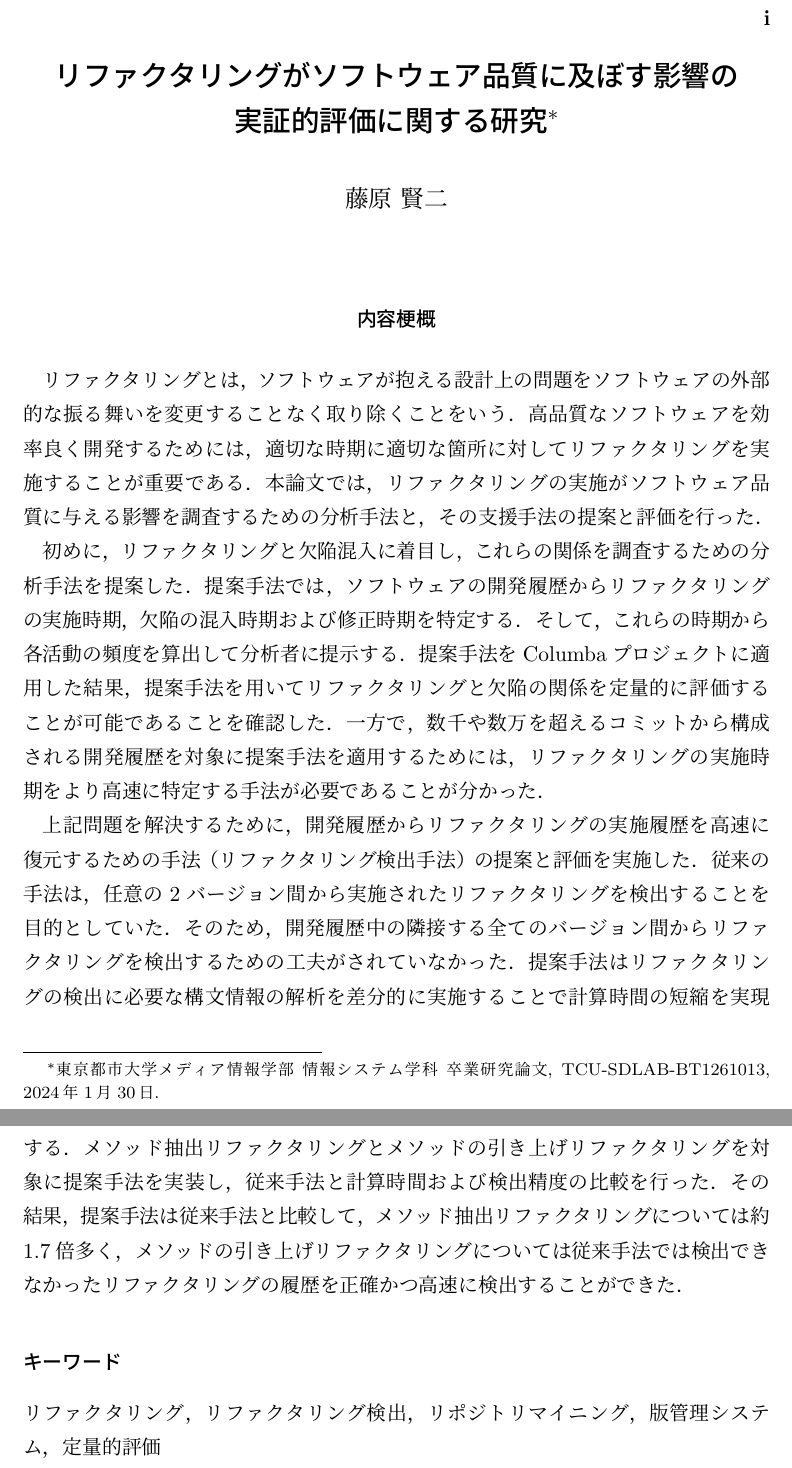
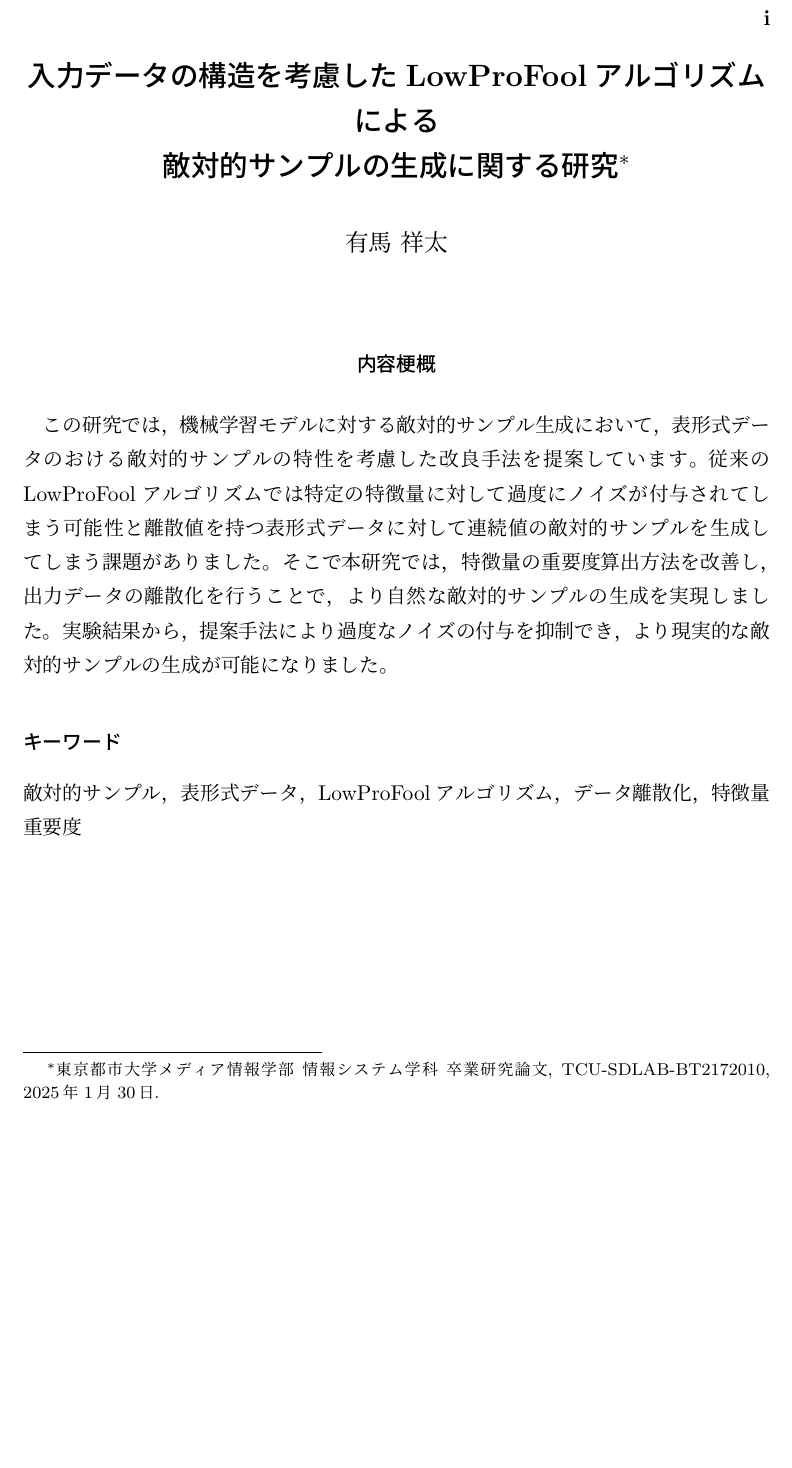
Before and after one commit to ShotaArima/Gradient-TeX-projects, a LaTeX thesis (thesis.tex): two parts of pages 2 and 3 of 14 before the commit and part of page 3 of 14 after it, the two joined at a grey line, cut so that both start at the same text, the shorter picture padded with empty space. Compiled offline with upLaTeX and dvipdfmx.

Commit message:
update thesis.tex

```diff
--- a/thesis.tex
+++ b/thesis.tex
@@ -54,9 +54,9 @@
 \bibliographystyle{junsrt}
 
 % 学籍番号
-\studentnumber{1261013}
+\studentnumber{2172010}
 
 % 日本語題目
-\title{リファクタリングがソフトウェア品質に及ぼす影響の\\実証的評価に関する研究}
+\title{入力データの構造を考慮したLowProFoolアルゴリズムによる\\敵対的サンプルの生成に関する研究}
 
 % 英語題目
@@ -64,5 +64,5 @@
 
 % 日本語氏名（姓と名の間に空白（半角）を入れて下さい）
-\author{藤原 賢二}
+\author{有馬 祥太}
 
 % 欧文氏名（first name, last name の順に記入し、先頭文字のみを大文字にする。）
@@ -78,6 +78,6 @@
 \sday{30}
 
 % キーワード５〜６個 (in LaTeX)
-\keywords{リファクタリング，リファクタリング検出，リポジトリマイニング，版管理システム，定量的評価}
+\keywords{敵対的サンプル，表形式データ，LowProFoolアルゴリズム，データ離散化，特徴量重要度}
 
 % 5 or 6 Keywords (in LaTeX)
@@ -88,22 +88,10 @@
 %   サンプルほど長々と書く必要はありません．
 %   注: 行の先頭が\\で始まらないようにすること。
 \abstract{%
-リファクタリングとは，ソフトウェアが抱える設計上の問題をソフトウェアの外部的な振る舞いを変更することなく取り除くことをいう．
-高品質なソフトウェアを効率良く開発するためには，適切な時期に適切な箇所に対してリファクタリングを実施することが重要である．
-本論文では，リファクタリングの実施がソフトウェア品質に与える影響を調査するための分析手法と，その支援手法の提案と評価を行った．
-
-初めに，リファクタリングと欠陥混入に着目し，これらの関係を調査するための分析手法を提案した．
-提案手法では，ソフトウェアの開発履歴からリファクタリングの実施時期，欠陥の混入時期および修正時期を特定する．
-そして，これらの時期から各活動の頻度を算出して分析者に提示する．
-提案手法をColumbaプロジェクトに適用した結果，提案手法を用いてリファクタリングと欠陥の関係を定量的に評価することが可能であることを確認した．
-一方で，数千や数万を超えるコミットから構成される開発履歴を対象に提案手法を適用するためには，リファクタリングの実施時期をより高速に特定する手法が必要であることが分かった．
-
-上記問題を解決するために，開発履歴からリファクタリングの実施履歴を高速に復元するための手法（リファクタリング検出手法）の提案と評価を実施した．
-従来の手法は，任意の2バージョン間から実施されたリファクタリングを検出することを目的としていた．
-そのため，開発履歴中の隣接する全てのバージョン間からリファクタリングを検出するための工夫がされていなかった．
-提案手法はリファクタリングの検出に必要な構文情報の解析を差分的に実施することで計算時間の短縮を実現する．
-メソッド抽出リファクタリングとメソッドの引き上げリファクタリングを対象に提案手法を実装し，従来手法と計算時間および検出精度の比較を行った．
-その結果，提案手法は従来手法と比較して，メソッド抽出リファクタリングについては約1.7倍多く，メソッドの引き上げリファクタリングについては従来手法では検出できなかったリファクタリングの履歴を正確かつ高速に検出することができた．
+この研究では，機械学習モデルに対する敵対的サンプル生成において，表形式データのおける敵対的サンプルの特性を考慮した改良手法を提案しています。
+従来のLowProFoolアルゴリズムでは特定の特徴量に対して過度にノイズが付与されてしまう可能性と離散値を持つ表形式データに対して連続値の敵対的サンプルを生成してしまう課題がありました。
+そこで本研究では，特徴量の重要度算出方法を改善し，出力データの離散化を行うことで，より自然な敵対的サンプルの生成を実現しました。
+実験結果から，提案手法により過度なノイズの付与を抑制でき，より現実的な敵対的サンプルの生成が可能になりました。
 }
 
 %%%%%%%%%%%%%%%%%%%%%%%%% document starts here %%%%%%%%%%%%%%%%%%%%%%%%%%%%
```
Also changed, not shown: thesis.tex (8 more changed lines).
